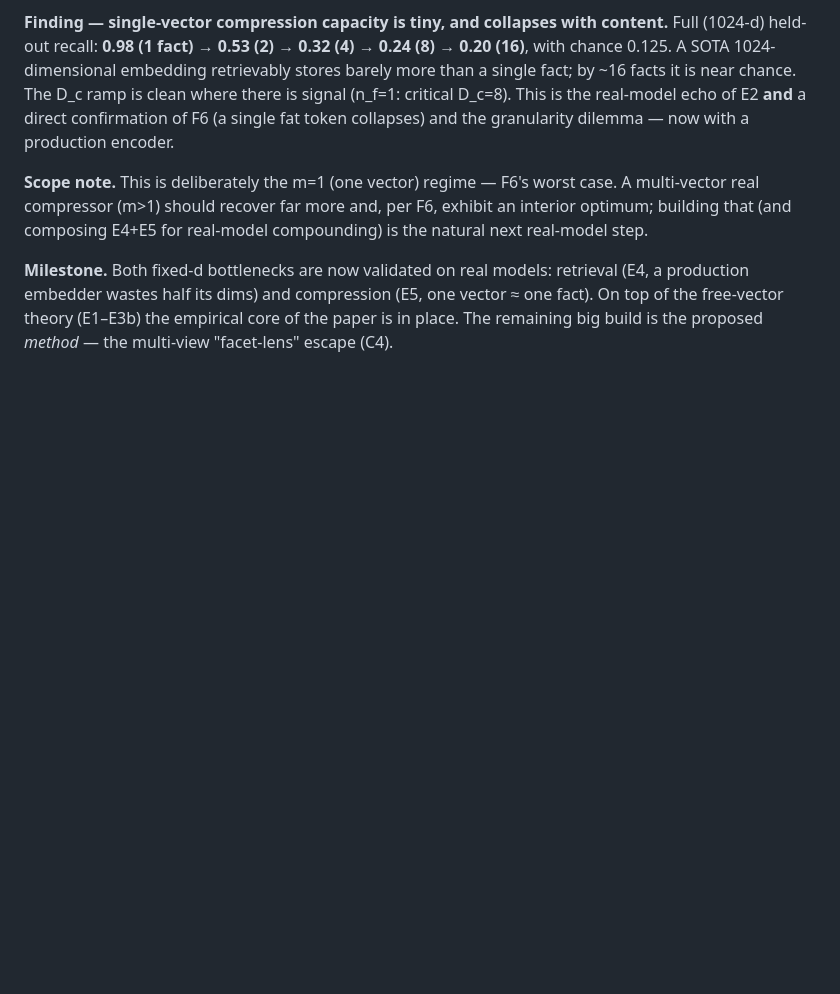
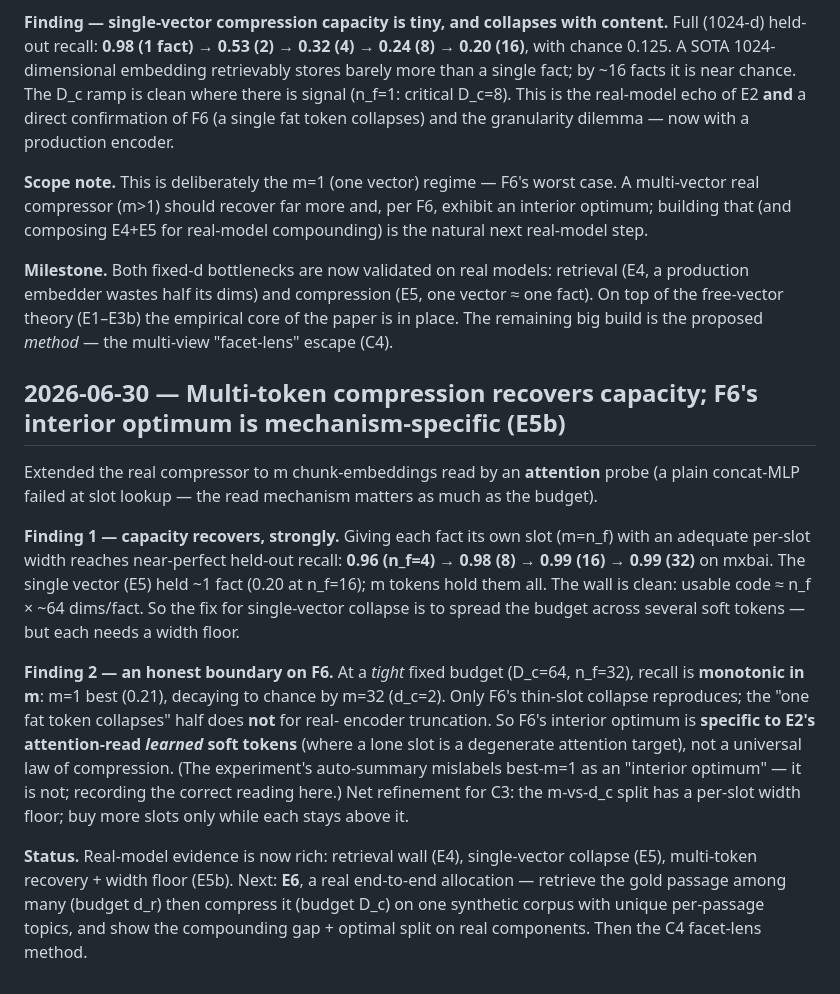
Before and after one commit to ml-researcher123/thesis-code, a Markdown page: notes/research-log.md, the part around the change. Drawn GitHub-style; blank space fills up the shorter version.

Commit message:
notes: E5b — multi-token recovers capacity (0.99); F6 interior optimum is mechanism-specific (F12)
Co-Authored-By: Claude Opus 4.8 <noreply@anthropic.com>

```diff
--- a/notes/research-log.md
+++ b/notes/research-log.md
@@ -215,3 +215,30 @@ real-model step.
 production embedder wastes half its dims) and compression (E5, one vector ≈ one fact). On top
 of the free-vector theory (E1–E3b) the empirical core of the paper is in place. The remaining
 big build is the proposed *method* — the multi-view "facet-lens" escape (C4).
+
+## 2026-06-30 — Multi-token compression recovers capacity; F6's interior optimum is mechanism-specific (E5b)
+
+Extended the real compressor to m chunk-embeddings read by an **attention** probe (a plain
+concat-MLP failed at slot lookup — the read mechanism matters as much as the budget).
+
+**Finding 1 — capacity recovers, strongly.** Giving each fact its own slot (m=n_f) with an
+adequate per-slot width reaches near-perfect held-out recall: **0.96 (n_f=4) → 0.98 (8) →
+0.99 (16) → 0.99 (32)** on mxbai. The single vector (E5) held ~1 fact (0.20 at n_f=16);
+m tokens hold them all. The wall is clean: usable code ≈ n_f × ~64 dims/fact. So the fix for
+single-vector collapse is to spread the budget across several soft tokens — but each needs a
+width floor.
+
+**Finding 2 — an honest boundary on F6.** At a *tight* fixed budget (D_c=64, n_f=32), recall
+is **monotonic in m**: m=1 best (0.21), decaying to chance by m=32 (d_c=2). Only F6's
+thin-slot collapse reproduces; the "one fat token collapses" half does **not** for real-
+encoder truncation. So F6's interior optimum is **specific to E2's attention-read *learned*
+soft tokens** (where a lone slot is a degenerate attention target), not a universal law of
+compression. (The experiment's auto-summary mislabels best-m=1 as an "interior optimum" — it
+is not; recording the correct reading here.) Net refinement for C3: the m-vs-d_c split has a
+per-slot width floor; buy more slots only while each stays above it.
+
+**Status.** Real-model evidence is now rich: retrieval wall (E4), single-vector collapse
+(E5), multi-token recovery + width floor (E5b). Next: **E6**, a real end-to-end allocation —
+retrieve the gold passage among many (budget d_r) then compress it (budget D_c) on one
+synthetic corpus with unique per-passage topics, and show the compounding gap + optimal split
+on real components. Then the C4 facet-lens method.
```
Also changed, not shown: notes/findings.md (+2 -1 lines).
